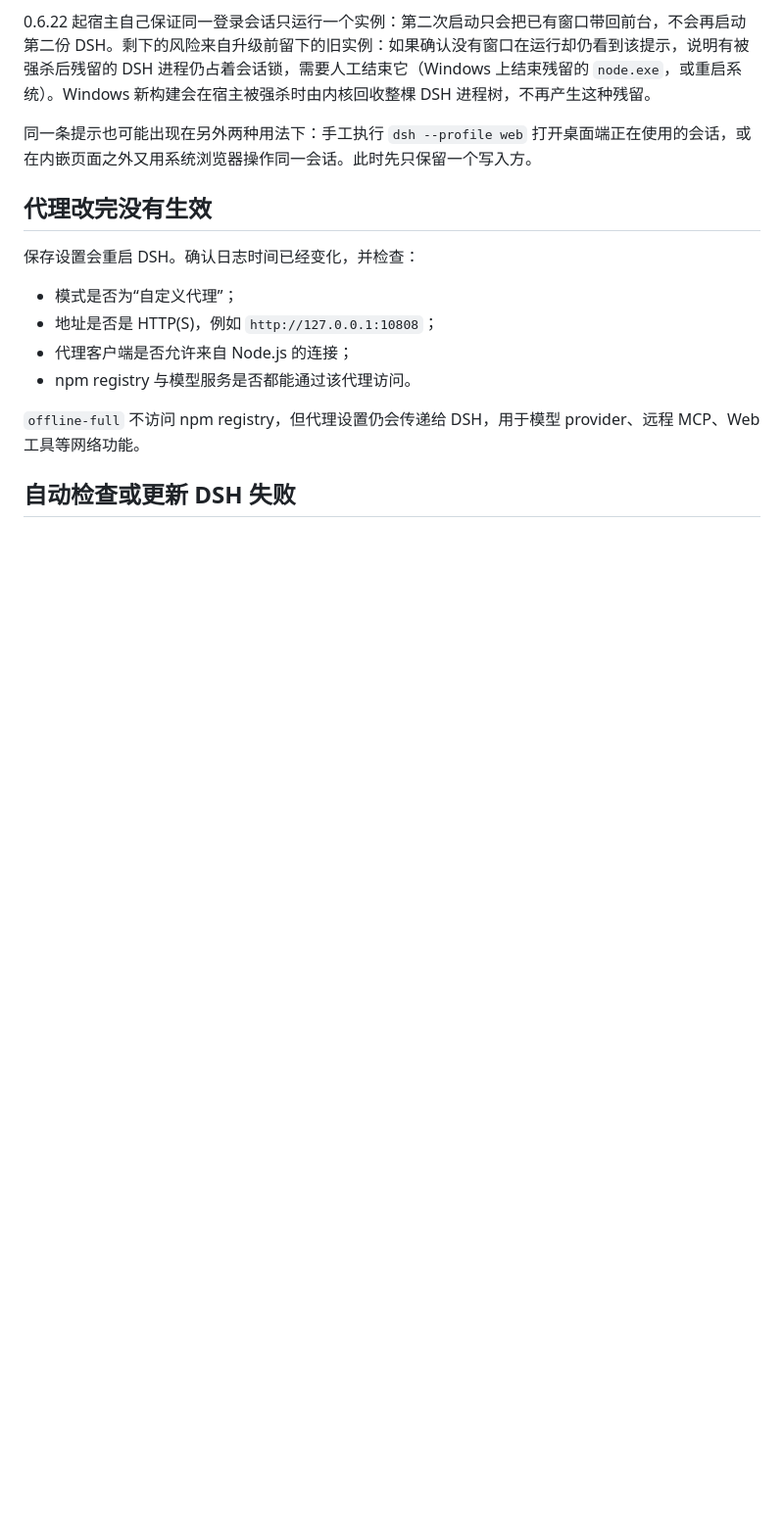
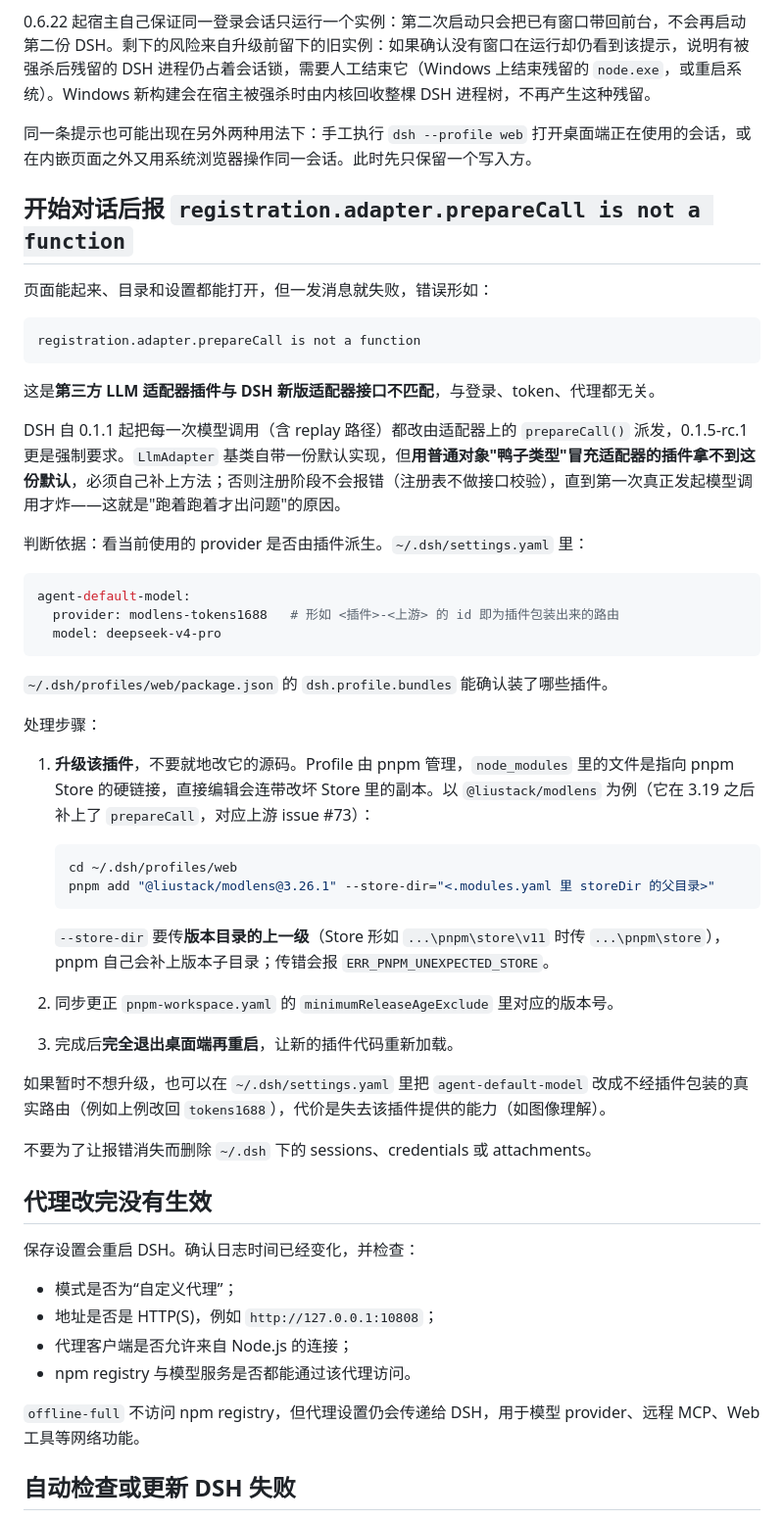
Before and after one commit to FreeCodeCampXYG/starline-dsh-desktop, a Markdown page: docs/TROUBLESHOOTING.md, the part around the change. Shown at 98% size. Drawn GitHub-style; blank space fills up the shorter version.

Commit message:
docs: troubleshoot adapter.prepareCall plugin incompatibility
DSH 0.1.1+ dispatches every model call through LlmAdapter.prepareCall(),
and 0.1.5-rc.1 requires it. Plugins that register a duck-typed plain
object instead of extending LlmAdapter miss the base-class default, so
registration succeeds and only the first real model call fails. Record
the symptom, the diagnosis path, and the upgrade procedure.

Warn against editing plugin sources in place: profile node_modules are
hardlinks into the pnpm store, so an in-place edit corrupts the store copy.

````diff
--- a/docs/TROUBLESHOOTING.md
+++ b/docs/TROUBLESHOOTING.md
@@ -110,6 +110,45 @@ active write handle
 0.6.22 起宿主自己保证同一登录会话只运行一个实例：第二次启动只会把已有窗口带回前台，不会再启动第二份 DSH。剩下的风险来自升级前留下的旧实例：如果确认没有窗口在运行却仍看到该提示，说明有被强杀后残留的 DSH 进程仍占着会话锁，需要人工结束它（Windows 上结束残留的 `node.exe`，或重启系统）。Windows 新构建会在宿主被强杀时由内核回收整棵 DSH 进程树，不再产生这种残留。
 
 同一条提示也可能出现在另外两种用法下：手工执行 `dsh --profile web` 打开桌面端正在使用的会话，或在内嵌页面之外又用系统浏览器操作同一会话。此时先只保留一个写入方。
+
+## 开始对话后报 `registration.adapter.prepareCall is not a function`
+
+页面能起来、目录和设置都能打开，但一发消息就失败，错误形如：
+
+```text
+registration.adapter.prepareCall is not a function
+```
+
+这是**第三方 LLM 适配器插件与 DSH 新版适配器接口不匹配**，与登录、token、代理都无关。
+
+DSH 自 0.1.1 起把每一次模型调用（含 replay 路径）都改由适配器上的 `prepareCall()` 派发，0.1.5-rc.1 更是强制要求。`LlmAdapter` 基类自带一份默认实现，但**用普通对象"鸭子类型"冒充适配器的插件拿不到这份默认**，必须自己补上方法；否则注册阶段不会报错（注册表不做接口校验），直到第一次真正发起模型调用才炸——这就是"跑着跑着才出问题"的原因。
+
+判断依据：看当前使用的 provider 是否由插件派生。`~/.dsh/settings.yaml` 里：
+
+```yaml
+agent-default-model:
+  provider: modlens-tokens1688   # 形如 <插件>-<上游> 的 id 即为插件包装出来的路由
+  model: deepseek-v4-pro
+```
+
+`~/.dsh/profiles/web/package.json` 的 `dsh.profile.bundles` 能确认装了哪些插件。
+
+处理步骤：
+
+1. **升级该插件**，不要就地改它的源码。Profile 由 pnpm 管理，`node_modules` 里的文件是指向 pnpm Store 的硬链接，直接编辑会连带改坏 Store 里的副本。以 `@liustack/modlens` 为例（它在 3.19 之后补上了 `prepareCall`，对应上游 issue #73）：
+
+   ```bash
+   cd ~/.dsh/profiles/web
+   pnpm add "@liustack/modlens@3.26.1" --store-dir="<.modules.yaml 里 storeDir 的父目录>"
+   ```
+
+   `--store-dir` 要传**版本目录的上一级**（Store 形如 `...\pnpm\store\v11` 时传 `...\pnpm\store`），pnpm 自己会补上版本子目录；传错会报 `ERR_PNPM_UNEXPECTED_STORE`。
+2. 同步更正 `pnpm-workspace.yaml` 的 `minimumReleaseAgeExclude` 里对应的版本号。
+3. 完成后**完全退出桌面端再重启**，让新的插件代码重新加载。
+
+如果暂时不想升级，也可以在 `~/.dsh/settings.yaml` 里把 `agent-default-model` 改成不经插件包装的真实路由（例如上例改回 `tokens1688`），代价是失去该插件提供的能力（如图像理解）。
+
+不要为了让报错消失而删除 `~/.dsh` 下的 sessions、credentials 或 attachments。
 
 ## 代理改完没有生效
 
````
